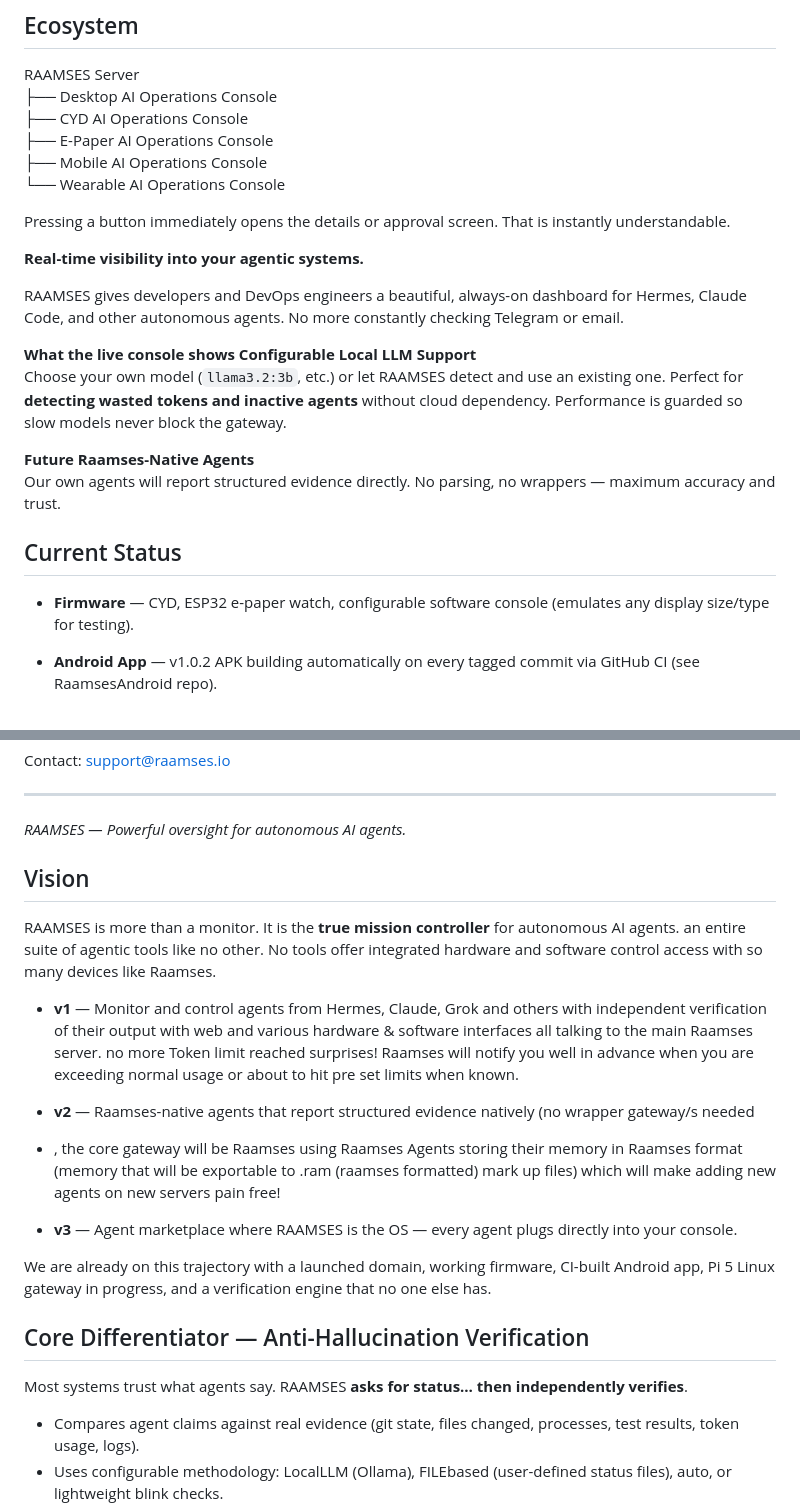
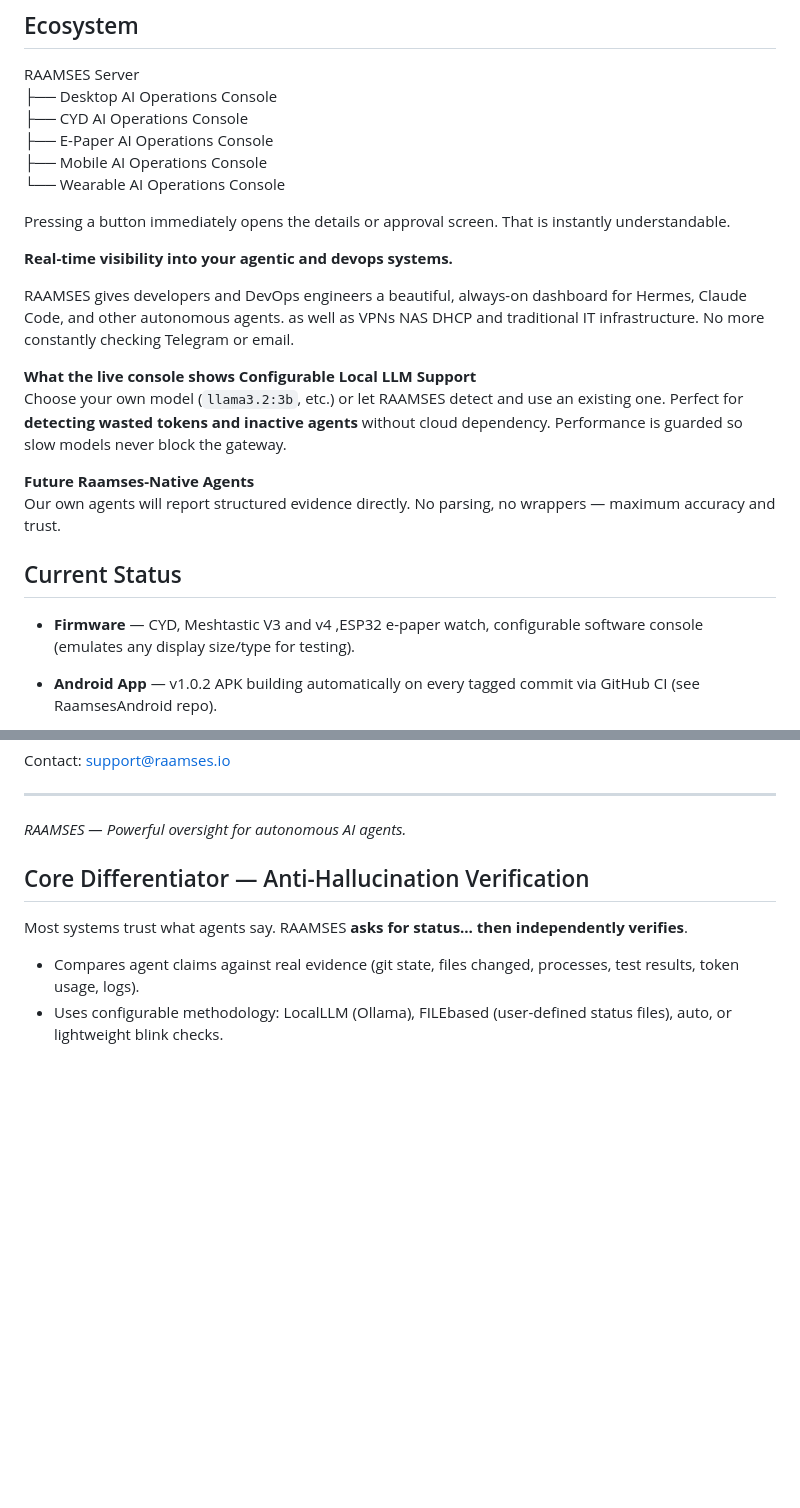
Before and after one commit to texsean/Raamses, a Markdown page: README.md, 2 parts joined by grey strips. Rendered like a GitHub page; blank space fills up the shorter version.

Commit message:
Revise README for clarity and updated features
Updated README to include 'devops' in visibility description and added details about Meshtastic V3 and v4. Removed outdated vision section and clarified RAAMSES capabilities.

```diff
--- a/README.md
+++ b/README.md
@@ -61,9 +61,9 @@ RAAMSES Server
 
 Pressing a button immediately opens the details or approval screen. That is instantly understandable.
 
-**Real-time visibility into your agentic systems.**
+**Real-time visibility into your agentic and devops systems.**
 
-RAAMSES gives developers and DevOps engineers a beautiful, always-on dashboard for Hermes, Claude Code, and other autonomous agents. No more constantly checking Telegram or email.
+RAAMSES gives developers and DevOps engineers a beautiful, always-on dashboard for Hermes, Claude Code, and other autonomous agents. as well as VPNs NAS DHCP and traditional IT infrastructure. No more constantly checking Telegram or email.
 
 **What the live console shows**
 **Configurable Local LLM Support**
@@ -73,7 +73,7 @@ Choose your own model (`llama3.2:3b`, etc.) or let RAAMSES detect and use an exi
 Our own agents will report structured evidence directly. No parsing, no wrappers — maximum accuracy and trust.
 
 ## Current Status
-- **Firmware** — CYD, ESP32 e-paper watch, configurable software console (emulates any display size/type for testing).
+- **Firmware** — CYD, Meshtastic V3 and v4 ,ESP32 e-paper watch, configurable software console (emulates any display size/type for testing).
 - **Android App** — v1.0.2 APK building automatically on every tagged commit via GitHub CI (see RaamsesAndroid repo).
 - **Desktop Console** — Linux htop-style terminal UI in progress (emulates small displays while remaining terminal-friendly).
 - **Gateway/Server** — Python emulator with full XML/JSON protocol, scheduled verifier (30s poll), chat pass-through, `/sethome`, and generic gateway mode. C++ Linux reference implementation starting on Pi 5.
@@ -121,20 +121,6 @@ Contact: support@raamses.io
 
 *RAAMSES — Powerful oversight for autonomous AI agents.*
 
-
-
-
-## Vision
-RAAMSES is more than a monitor. It is the **true mission controller** for autonomous AI agents. an entire suite of agentic tools like no other. No tools offer integrated hardware and software control access with so many devices like Raamses.
-
-- **v1** — Monitor and control agents from Hermes, Claude, Grok and others with independent verification of their output with web and various hardware & software interfaces all talking to the main Raamses server. no more Token limit reached surprises! Raamses will notify you well in advance when you are exceeding normal usage or about to hit pre set limits when known.
-
-- **v2** — Raamses-native agents that report structured evidence natively (no wrapper gateway/s needed
-- , the core gateway will be Raamses using Raamses Agents storing their memory in Raamses format (memory that will be exportable to .ram (raamses formatted) mark up files) which will make adding new agents on new servers pain free!
-
-- **v3** — Agent marketplace where RAAMSES is the OS — every agent plugs directly into your console.
-
-We are already on this trajectory with a launched domain, working firmware, CI-built Android app, Pi 5 Linux gateway in progress, and a verification engine that no one else has.
 
 ## Core Differentiator — Anti-Hallucination Verification
 Most systems trust what agents say. RAAMSES **asks for status… then independently verifies**.
```
